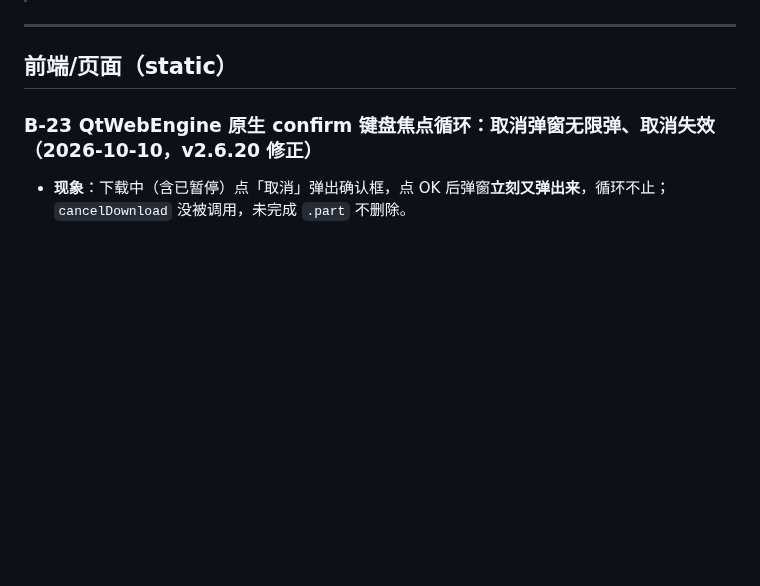
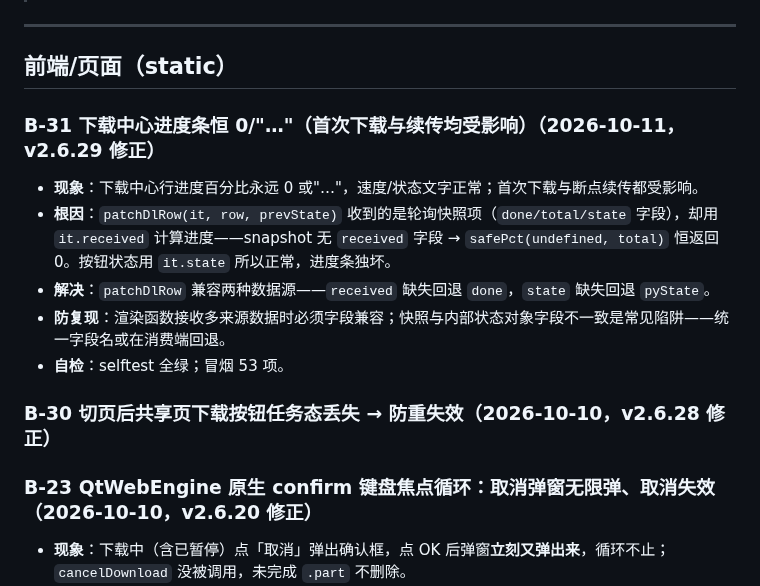
Before and after one commit to YanZi50/GOWORK, a Markdown page: BUGS.md, the part around the change. Drawn GitHub-style; blank space fills up the shorter version.

Commit message:
v2.6.29 CHANGELOG 回填 [a5d14df] + BUGS.md 登记 B-31(进度条恒0)

```diff
--- a/BUGS.md
+++ b/BUGS.md
@@ -7,6 +7,15 @@
 ---
 
 ## 前端/页面（static）
+
+### B-31 下载中心进度条恒 0/"…"（首次下载与续传均受影响）（2026-10-11，v2.6.29 修正）
+- **现象**：下载中心行进度百分比永远 0 或"…"，速度/状态文字正常；首次下载与断点续传都受影响。
+- **根因**：`patchDlRow(it, row, prevState)` 收到的是轮询快照项（`done/total/state` 字段），却用 `it.received` 计算进度——snapshot 无 `received` 字段 → `safePct(undefined, total)` 恒返回 0。按钮状态用 `it.state` 所以正常，进度条独坏。
+- **解决**：`patchDlRow` 兼容两种数据源——`received` 缺失回退 `done`，`state` 缺失回退 `pyState`。
+- **防复现**：渲染函数接收多来源数据时必须字段兼容；快照与内部状态对象字段不一致是常见陷阱——统一字段名或在消费端回退。
+- **自检**：selftest 全绿；冒烟 53 项。
+
+### B-30 切页后共享页下载按钮任务态丢失 → 防重失效（2026-10-10，v2.6.28 修正）
 
 ### B-23 QtWebEngine 原生 confirm 键盘焦点循环：取消弹窗无限弹、取消失效（2026-10-10，v2.6.20 修正）
 - **现象**：下载中（含已暂停）点「取消」弹出确认框，点 OK 后弹窗**立刻又弹出来**，循环不止；`cancelDownload` 没被调用，未完成 `.part` 不删除。
```
Also changed, not shown: CHANGELOG.md (+5 -0 lines).
